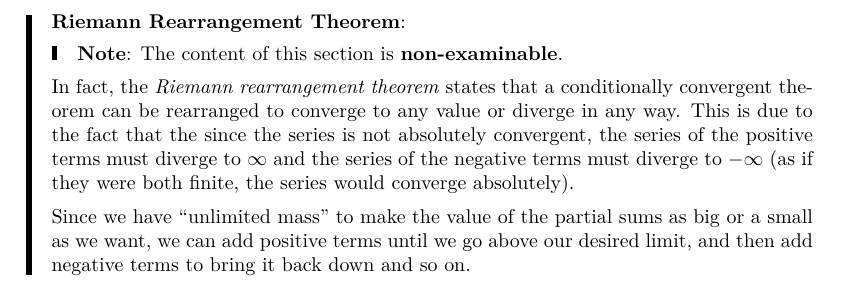
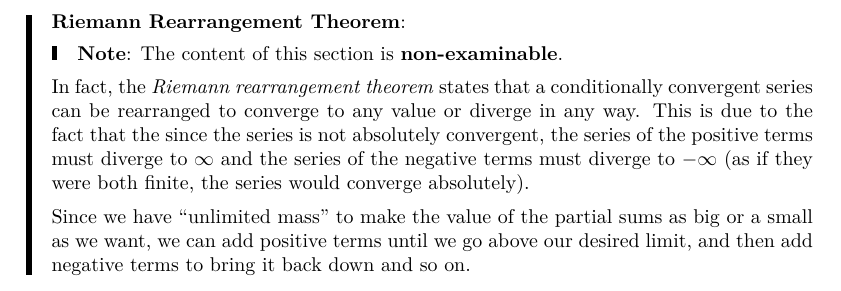
Before and after one commit to ras257/cam-notes, a LaTeX thesis (IA/lent/AnalysisI/main.tex, which reads IA/lent/AnalysisI/chapters/1-SequencesSeries.tex): part of page 24 of 101, cut so that both start at the same text. Compiled offline with pdfLaTeX.

Commit message:
Fix typo in Analysis Ch.1

```diff
--- a/IA/lent/AnalysisI/chapters/1-SequencesSeries.tex
+++ b/IA/lent/AnalysisI/chapters/1-SequencesSeries.tex
@@ -1075,7 +1075,7 @@ What about sequences with with infinitely many negative terms?
 \end{proof}
 \begin{remark}[Riemann Rearrangement Theorem]
   \nonexaminable
-  In fact, the \textit{Riemann rearrangement theorem} states that a conditionally convergent theorem can be rearranged to converge to any value or diverge in any way.
+  In fact, the \textit{Riemann rearrangement theorem} states that a conditionally convergent series can be rearranged to converge to any value or diverge in any way.
   This is due to the fact that the since the series is not absolutely convergent, the series of the positive terms must diverge to $\infty$ and the series of the negative terms must diverge to $-\infty$ (as if they were both finite, the series would converge absolutely).
 
   Since we have ``unlimited mass'' to make the value of the partial sums as big or a small as we want, we can add positive terms until we go above our desired limit, and then add negative terms to bring it back down and so on.
```
